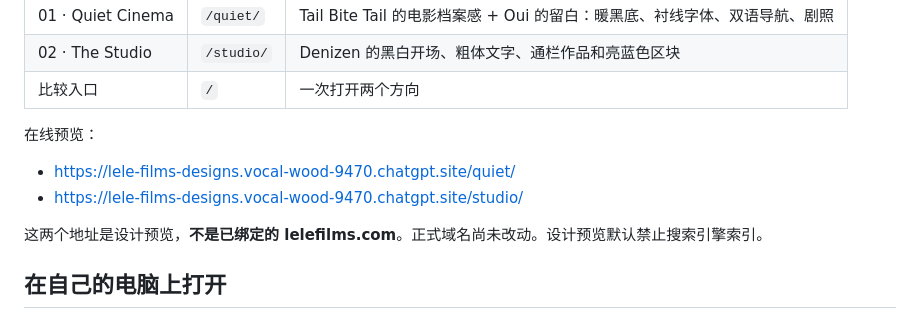
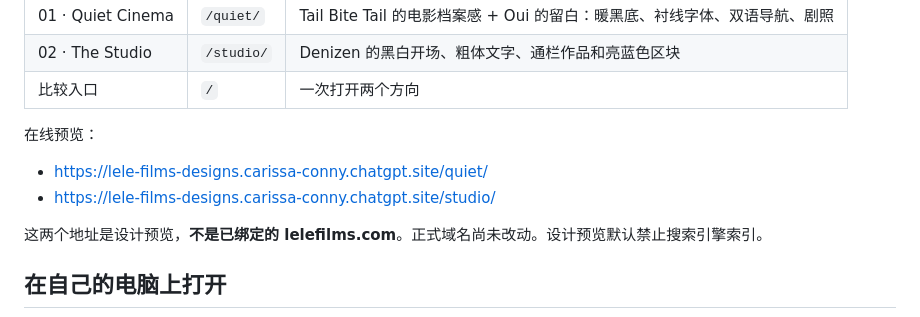
Before and after one commit to JunyiZhou-Conny/ElenaWebsite, a Markdown page: README.md, the part around the change. GitHub-like rendering.

Commit message:
Update Site source

```diff
--- a/README.md
+++ b/README.md
@@ -9,8 +9,8 @@
 | 比较入口 | `/` | 一次打开两个方向 |
 
 在线预览：
-- https://lele-films-designs.vocal-wood-9470.chatgpt.site/quiet/
-- https://lele-films-designs.vocal-wood-9470.chatgpt.site/studio/
+- https://lele-films-designs.carissa-conny.chatgpt.site/quiet/
+- https://lele-films-designs.carissa-conny.chatgpt.site/studio/
 
 这两个地址是设计预览，**不是已绑定的 lelefilms.com**。正式域名尚未改动。设计预览默认禁止搜索引擎索引。
 
```
